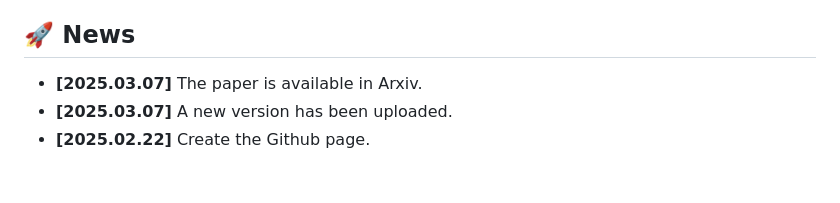
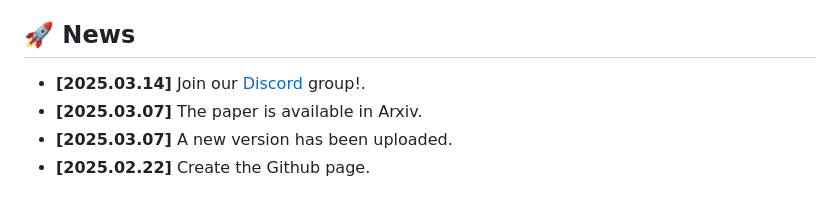
Before and after one commit to pomelo-nwu/ReasonGraph, a Markdown page: README.md, the part around one of its changes. Rendered like a GitHub page.

```diff
--- a/README.md
+++ b/README.md
@@ -35,6 +36,7 @@
 
 ## 🚀 News
 
+- **[2025.03.14]** Join our [Discord](https://discord.gg/tA9DV7Fjzz) group!.
 - **[2025.03.07]** The paper is available in Arxiv.
 - **[2025.03.07]** A new version has been uploaded.
 - **[2025.02.22]** Create the Github page.
```
Also changed, not shown: other parts of README.md (+2 -1 lines).
